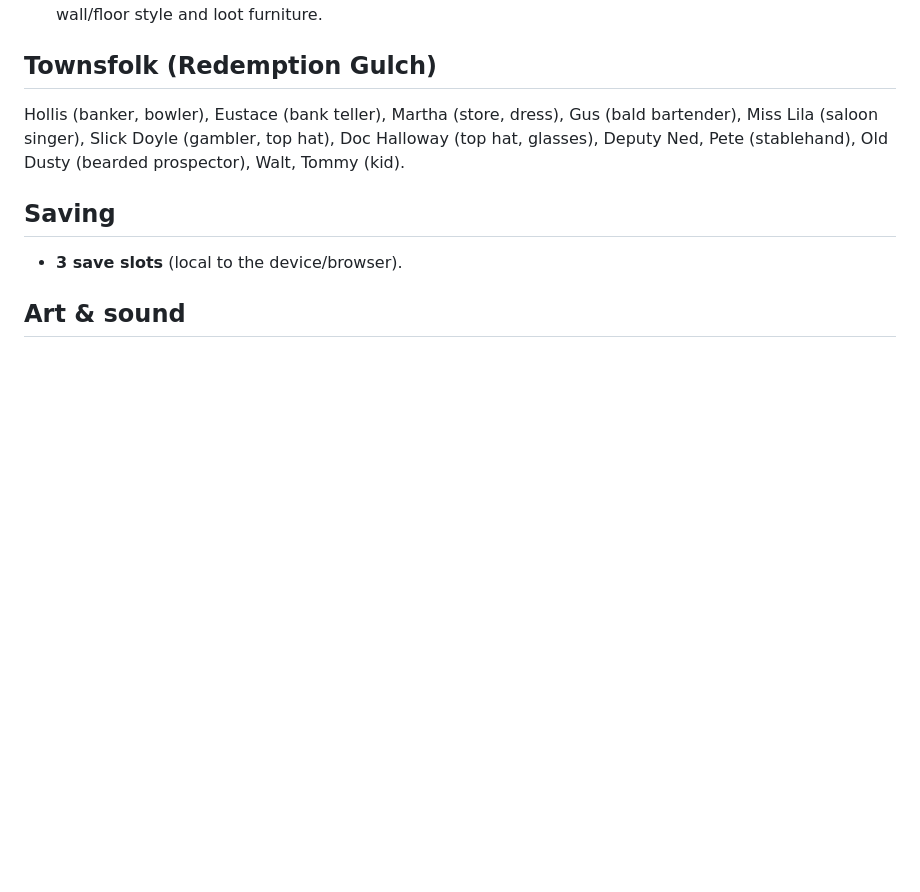
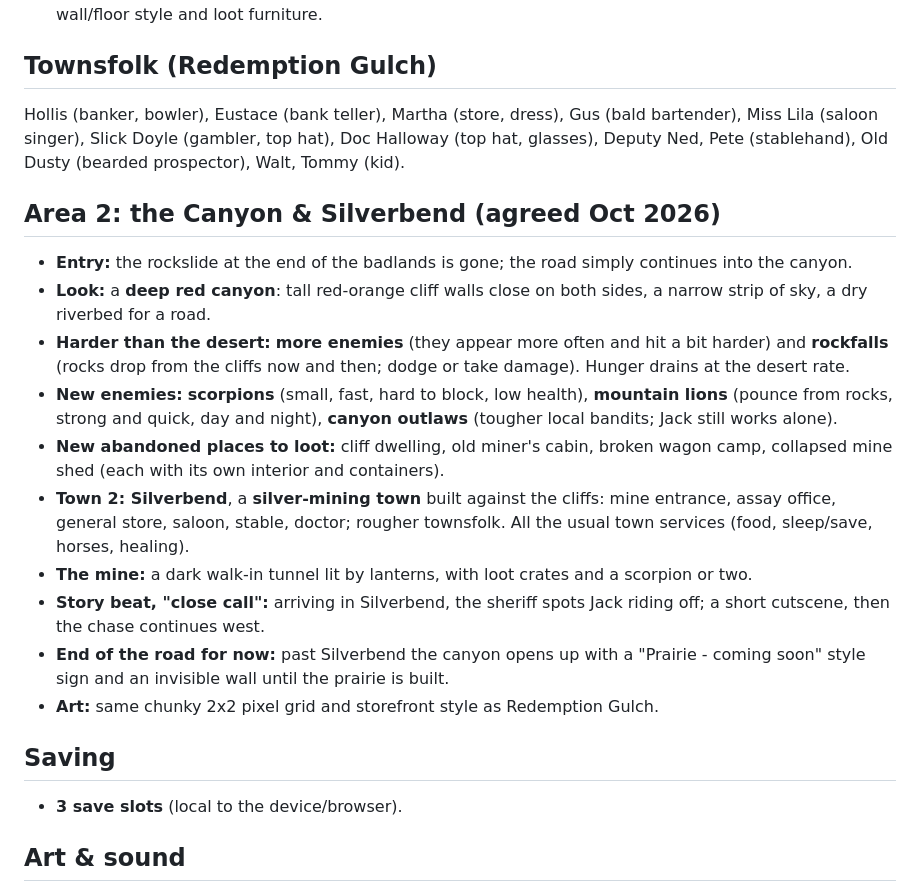
Before and after one commit to dep93753-bit/Cowboy-game-, a Markdown page: docs/VISION.md, the part around the change. Drawn GitHub-style; blank space fills up the shorter version.

Commit message:
Vision: the canyon and Silverbend (area 2)
Co-Authored-By: Claude Opus 5.5 <noreply@anthropic.com>
Claude-Session: https://claude.ai/code/session_01VRKYSZiMXrAZhSYLnBr889

```diff
--- a/docs/VISION.md
+++ b/docs/VISION.md
@@ -108,6 +108,31 @@ Hollis (banker, bowler), Eustace (bank teller), Martha (store, dress), Gus
 Doc Halloway (top hat, glasses), Deputy Ned, Pete (stablehand), Old Dusty
 (bearded prospector), Walt, Tommy (kid).
 
+## Area 2: the Canyon & Silverbend (agreed Oct 2026)
+- **Entry:** the rockslide at the end of the badlands is gone; the road simply
+  continues into the canyon.
+- **Look:** a **deep red canyon**: tall red-orange cliff walls close on both
+  sides, a narrow strip of sky, a dry riverbed for a road.
+- **Harder than the desert:** **more enemies** (they appear more often and hit
+  a bit harder) and **rockfalls** (rocks drop from the cliffs now and then;
+  dodge or take damage). Hunger drains at the desert rate.
+- **New enemies:** **scorpions** (small, fast, hard to block, low health),
+  **mountain lions** (pounce from rocks, strong and quick, day and night),
+  **canyon outlaws** (tougher local bandits; Jack still works alone).
+- **New abandoned places to loot:** cliff dwelling, old miner's cabin, broken
+  wagon camp, collapsed mine shed (each with its own interior and containers).
+- **Town 2: Silverbend**, a **silver-mining town** built against the cliffs:
+  mine entrance, assay office, general store, saloon, stable, doctor; rougher
+  townsfolk. All the usual town services (food, sleep/save, horses, healing).
+- **The mine:** a dark walk-in tunnel lit by lanterns, with loot crates and a
+  scorpion or two.
+- **Story beat, "close call":** arriving in Silverbend, the sheriff spots Jack
+  riding off; a short cutscene, then the chase continues west.
+- **End of the road for now:** past Silverbend the canyon opens up with a
+  "Prairie - coming soon" style sign and an invisible wall until the prairie
+  is built.
+- **Art:** same chunky 2x2 pixel grid and storefront style as Redemption Gulch.
+
 ## Saving
 - **3 save slots** (local to the device/browser).
 
```
